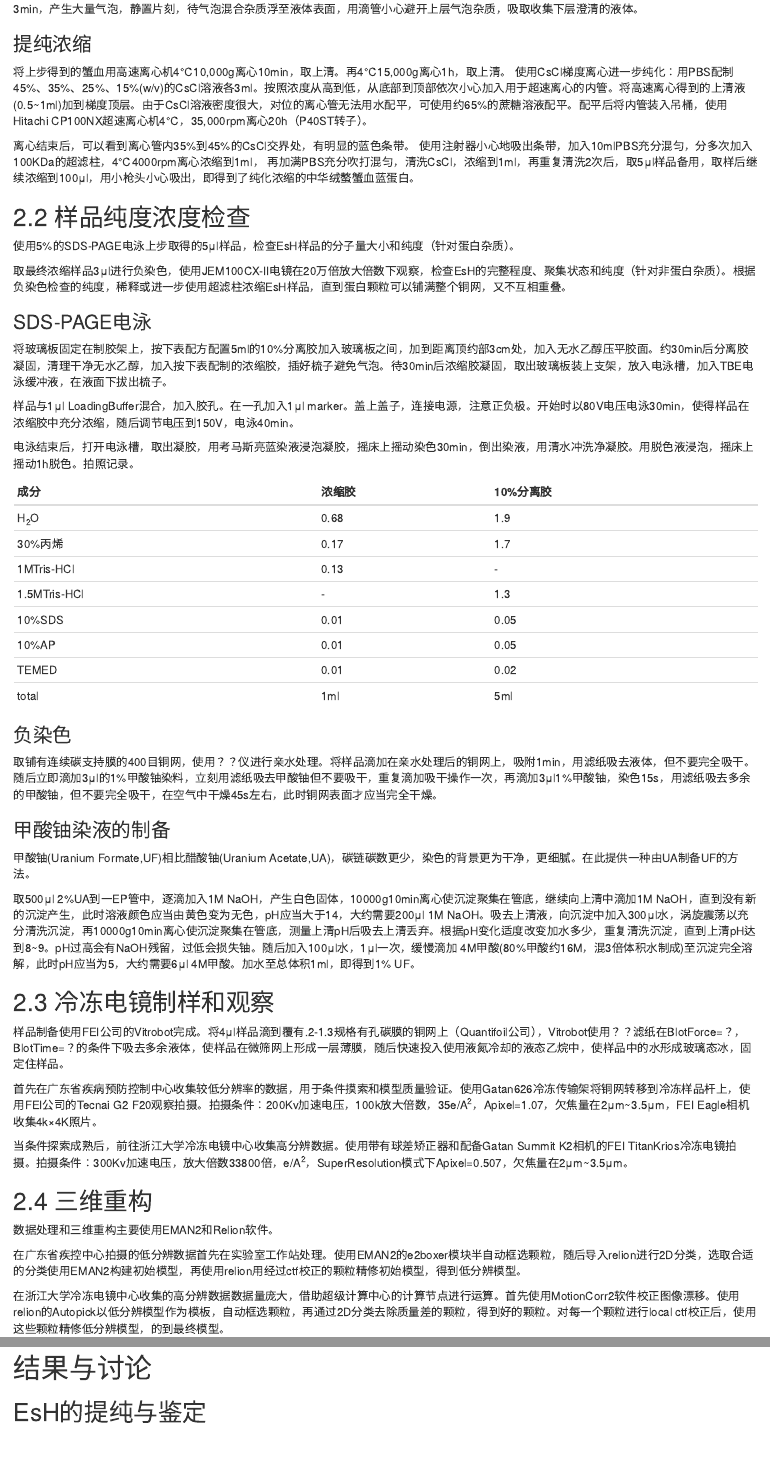
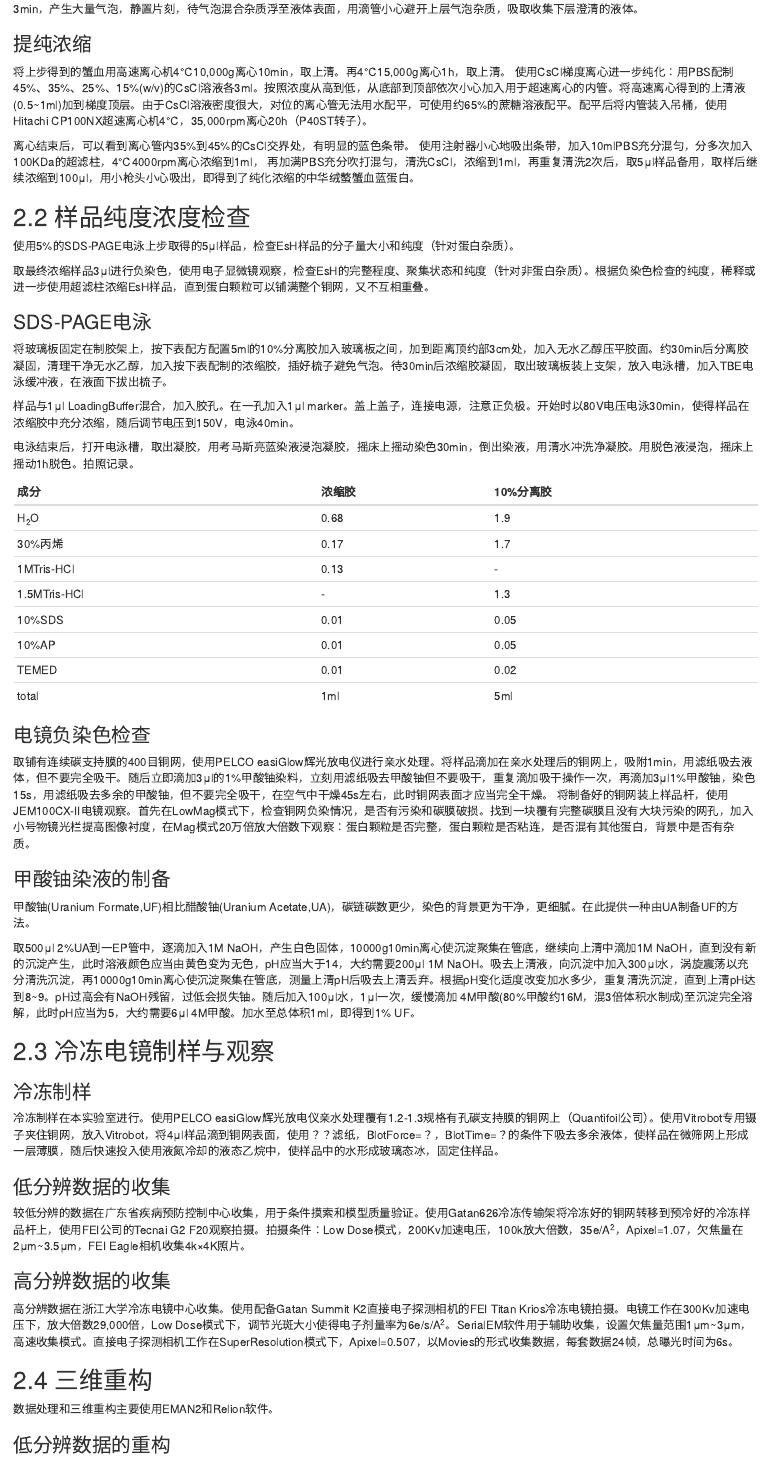
Before and after one commit to bio-em-dog/MyMDfile, an R Markdown document (EsH.Rmd): the page in a window 1100 px wide, from 2070 px down, and a second part further down, joined at a grey line. Rendered offline with R 4.5, knitr and Pandoc, with nearby package versions.

Commit message:
Update EsH.Rmd

```diff
--- a/EsH.Rmd
+++ b/EsH.Rmd
@@ -85,7 +85,7 @@ editor_options:
 ## 2.2 样品纯度浓度检查
 使用5%的SDS-PAGE电泳上步取得的5μl样品，检查EsH样品的分子量大小和纯度（针对蛋白杂质）。
 
-取最终浓缩样品3μl进行负染色，使用JEM100CX-II电镜在20万倍放大倍数下观察，检查EsH的完整程度、聚集状态和纯度（针对非蛋白杂质）。根据负染色检查的纯度，稀释或进一步使用超滤柱浓缩EsH样品，直到蛋白颗粒可以铺满整个铜网，又不互相重叠。
+取最终浓缩样品3μl进行负染色，使用电子显微镜观察，检查EsH的完整程度、聚集状态和纯度（针对非蛋白杂质）。根据负染色检查的纯度，稀释或进一步使用超滤柱浓缩EsH样品，直到蛋白颗粒可以铺满整个铜网，又不互相重叠。
 
 ### SDS-PAGE电泳
 将玻璃板固定在制胶架上，按下表配方配置5ml的10%分离胶加入玻璃板之间，加到距离顶约部3cm处，加入无水乙醇压平胶面。约30min后分离胶凝固，清理干净无水乙醇，加入按下表配制的浓缩胶，插好梳子避免气泡。待30min后浓缩胶凝固，取出玻璃板装上支架，放入电泳槽，加入TBE电泳缓冲液，在液面下拔出梳子。
@@ -105,28 +105,34 @@ H~2~O|0.68|1.9
 TEMED|0.01|0.02
 total|1ml|5ml
 
-### 负染色
-取铺有连续碳支持膜的400目铜网，使用？？仪进行亲水处理。将样品滴加在亲水处理后的铜网上，吸附1min，用滤纸吸去液体，但不要完全吸干。随后立即滴加3μl的1%甲酸铀染料，立刻用滤纸吸去甲酸铀但不要吸干，重复滴加吸干操作一次，再滴加3μl1%甲酸铀，染色15s，用滤纸吸去多余的甲酸铀，但不要完全吸干，在空气中干燥45s左右，此时铜网表面才应当完全干燥。
+### 电镜负染色检查
+取铺有连续碳支持膜的400目铜网，使用PELCO easiGlow辉光放电仪进行亲水处理。将样品滴加在亲水处理后的铜网上，吸附1min，用滤纸吸去液体，但不要完全吸干。随后立即滴加3μl的1%甲酸铀染料，立刻用滤纸吸去甲酸铀但不要吸干，重复滴加吸干操作一次，再滴加3μl1%甲酸铀，染色15s，用滤纸吸去多余的甲酸铀，但不要完全吸干，在空气中干燥45s左右，此时铜网表面才应当完全干燥。
+将制备好的铜网装上样品杆，使用JEM100CX-II电镜观察。首先在LowMag模式下，检查铜网负染情况，是否有污染和碳膜破损。找到一块覆有完整碳膜且没有大块污染的网孔，加入小号物镜光栏提高图像衬度，在Mag模式20万倍放大倍数下观察：蛋白颗粒是否完整，蛋白颗粒是否粘连，是否混有其他蛋白，背景中是否有杂质。
 
 ### 甲酸铀染液的制备
 甲酸铀(Uranium Formate,UF)相比醋酸铀(Uranium Acetate,UA)，碳链碳数更少，染色的背景更为干净，更细腻。在此提供一种由UA制备UF的方法。
 
 取500μl 2%UA到一EP管中，逐滴加入1M NaOH，产生白色固体，10000g10min离心使沉淀聚集在管底，继续向上清中滴加1M NaOH，直到没有新的沉淀产生，此时溶液颜色应当由黄色变为无色，pH应当大于14，大约需要200μl 1M NaOH。吸去上清液，向沉淀中加入300μl水，涡旋震荡以充分清洗沉淀，再10000g10min离心使沉淀聚集在管底，测量上清pH后吸去上清丢弃。根据pH变化适度改变加水多少，重复清洗沉淀，直到上清pH达到8\~9。pH过高会有NaOH残留，过低会损失铀。随后加入100μl水，1μl一次，缓慢滴加 4M甲酸(80%甲酸约16M，混3倍体积水制成)至沉淀完全溶解，此时pH应当为5，大约需要6μl 4M甲酸。加水至总体积1ml，即得到1% UF。
 
-## 2.3 冷冻电镜制样和观察
-样品制备使用FEI公司的Vitrobot完成。将4μl样品滴到覆有.2-1.3规格有孔碳膜的铜网上（Quantifoil公司），Vitrobot使用？？滤纸在BlotForce=？，BlotTime=？的条件下吸去多余液体，使样品在微筛网上形成一层薄膜，随后快速投入使用液氮冷却的液态乙烷中，使样品中的水形成玻璃态冰，固定住样品。
+## 2.3 冷冻电镜制样与观察
+### 冷冻制样
+冷冻制样在本实验室进行。使用PELCO easiGlow辉光放电仪亲水处理覆有1.2-1.3规格有孔碳支持膜的铜网上（Quantifoil公司）。使用Vitrobot专用镊子夹住铜网，放入Vitrobot，将4μl样品滴到铜网表面，使用？？滤纸，BlotForce=？，BlotTime=？的条件下吸去多余液体，使样品在微筛网上形成一层薄膜，随后快速投入使用液氮冷却的液态乙烷中，使样品中的水形成玻璃态冰，固定住样品。
 
-首先在广东省疾病预防控制中心收集较低分辨率的数据，用于条件摸索和模型质量验证。使用Gatan626冷冻传输架将铜网转移到冷冻样品杆上，使用FEI公司的Tecnai G2 F20观察拍摄。拍摄条件：200Kv加速电压，100k放大倍数，35e/A^2^，Apixel=1.07，欠焦量在2μm\~3.5μm，FEI Eagle相机收集4k×4K照片。
+### 低分辨数据的收集
+较低分辨的数据在广东省疾病预防控制中心收集，用于条件摸索和模型质量验证。使用Gatan626冷冻传输架将冷冻好的铜网转移到预冷好的冷冻样品杆上，使用FEI公司的Tecnai G2 F20观察拍摄。拍摄条件：Low Dose模式，200Kv加速电压，100k放大倍数，35e/A^2^，Apixel=1.07，欠焦量在2μm\~3.5μm，FEI Eagle相机收集4k×4K照片。
 
-当条件探索成熟后，前往浙江大学冷冻电镜中心收集高分辨数据。使用带有球差矫正器和配备Gatan Summit K2相机的FEI TitanKrios冷冻电镜拍摄。拍摄条件：300Kv加速电压，放大倍数33800倍，e/A^2^，SuperResolution模式下Apixel=0.507，欠焦量在2μm\~3.5μm。
+### 高分辨数据的收集
+高分辨数据在浙江大学冷冻电镜中心收集。使用配备Gatan Summit K2直接电子探测相机的FEI Titan Krios冷冻电镜拍摄。电镜工作在300Kv加速电压下，放大倍数29,000倍，Low Dose模式下，调节光斑大小使得电子剂量率为6e/s/A^2^。SerialEM软件用于辅助收集，设置欠焦量范围1μm\~3μm，高速收集模式。直接电子探测相机工作在SuperResolution模式下，Apixel=0.507，以Movies的形式收集数据，每套数据24帧，总曝光时间为6s。
 
 ## 2.4 三维重构
 
 数据处理和三维重构主要使用EMAN2和Relion软件。
 
-在广东省疾控中心拍摄的低分辨数据首先在实验室工作站处理。使用EMAN2的e2boxer模块半自动框选颗粒，随后导入relion进行2D分类，选取合适的分类使用EMAN2构建初始模型，再使用relion用经过ctf校正的颗粒精修初始模型，得到低分辨模型。
+### 低分辨数据的重构
+在广东省疾控中心拍摄的低分辨数据在实验室工作站处理。使用EMAN2的e2boxer模块半自动框选颗粒。先在swam模式下，点击选择10个左右的模板，模板应尽量选择清晰、独立的颗粒，应包含所有出现的投影模式。调整threshold使得尽可能多的颗粒被自动框选，完成后保存颗粒坐标。使用Relion的Particle Extraction功能，将颗粒坐标导入。使用Relion进行2D分类，选取清晰完整的分类，使用EMAN2的initial model功能构建初始模型。再使用relion对初始模型使用经过ctf校正的颗粒进行精修，得到低分辨模型。
 
-在浙江大学冷冻电镜中心收集的高分辨数据数据量庞大，借助超级计算中心的计算节点进行运算。首先使用MotionCorr2软件校正图像漂移。使用relion的Autopick以低分辨模型作为模板，自动框选颗粒，再通过2D分类去除质量差的颗粒，得到好的颗粒。对每一个颗粒进行local ctf校正后，使用这些颗粒精修低分辨模型，的到最终模型。
+### 低分辨数据的重构
+在浙江大学冷冻电镜中心收集的高分辨数据数据量庞大，借助超级计算中心的计算节点进行运算。首先使用MotionCorr2软件处理原始的Movies，校正图像漂移，进行Dose Weighting即去除被电子损伤较为严重的帧。使用Gautomatch软件，以低分辨模型在各个方向的投影为模板，进行自动框选颗粒。手动调整颗粒的cutoff threshold，使得尽可能多的颗粒和尽可能少的杂质被框选。使用Relion的Particle Extraction功能，将颗粒导入并且bin2以加速计算。。对每一个颗粒进行local ctf校正后，使用这些颗粒精修低分辨模型，的到最终模型。
 
 以FSC=0.14的标准计算分辨率。
 
```
Also changed, not shown: EsH.Rmd (2 more changed lines).
